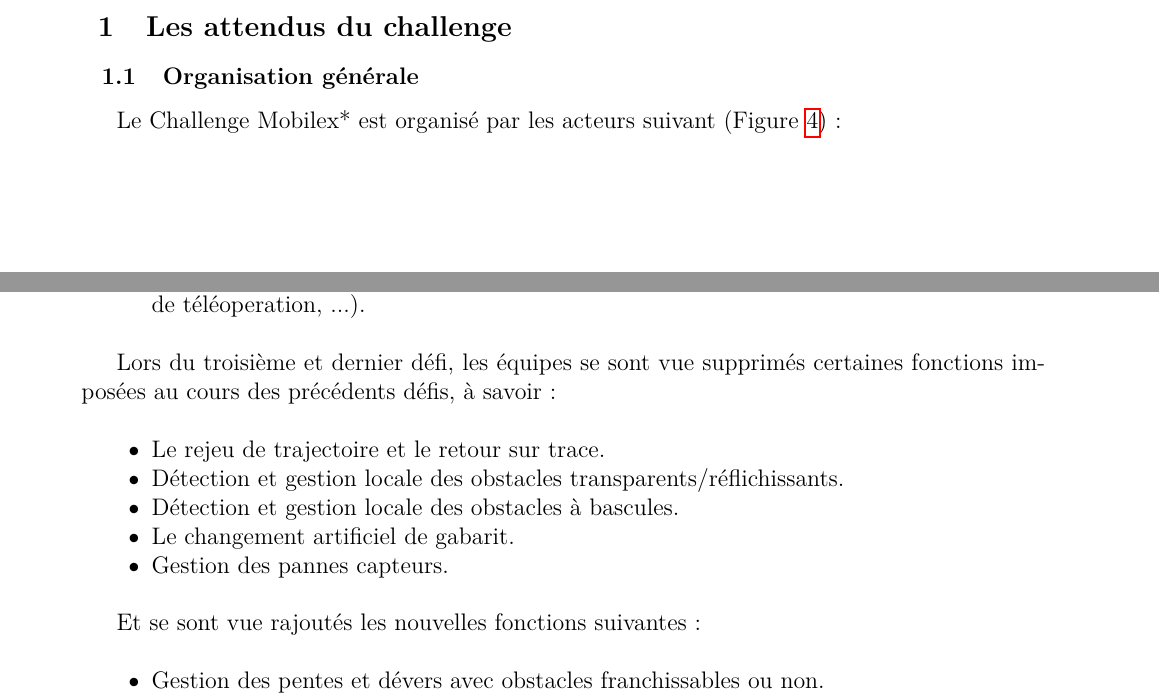
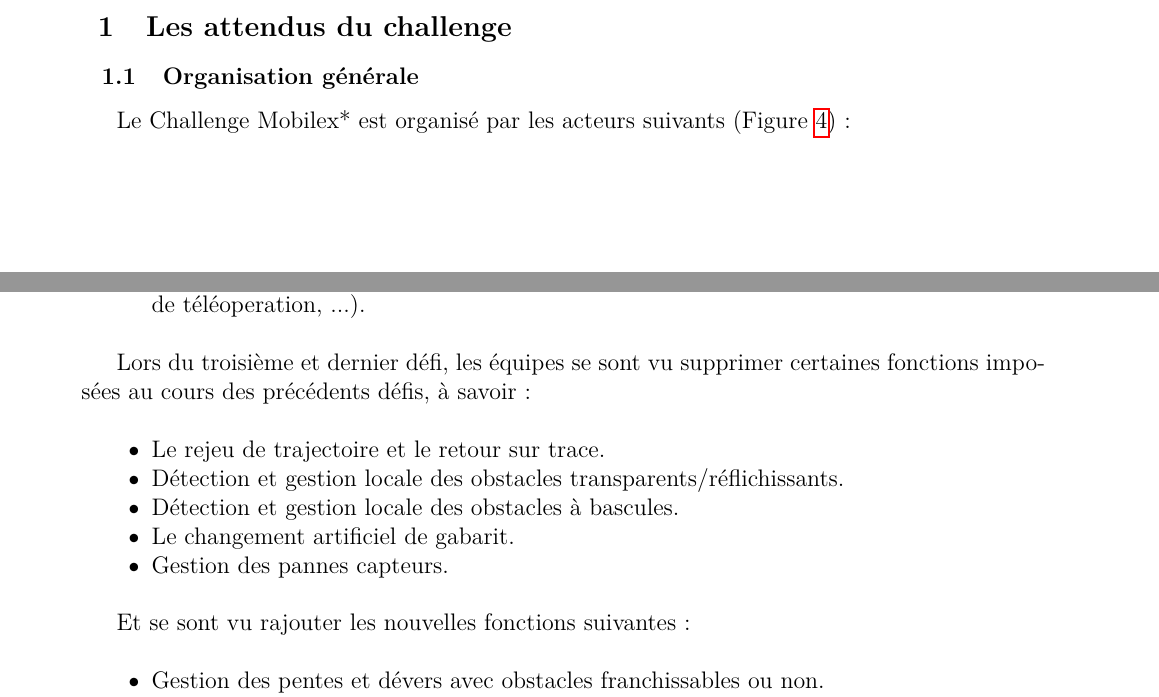
Before and after one commit to mbonengleonel/Rapport-stage-5A, a LaTeX document (main.tex, which reads Corps_rapport/Chapitre1.tex): two parts of pages 12 and 14 of 88, joined at a grey line, cut so that both start at the same text. Compiled offline with pdfLaTeX.

Commit message:
début de correction orthographique

```diff
--- a/Corps_rapport/Chapitre1.tex
+++ b/Corps_rapport/Chapitre1.tex
@@ -12,7 +12,7 @@
 
 \subsection{Les attendus du challenge}
 \subsubsection{Organisation générale}
-Le Challenge Mobilex* est organisé par les acteurs suivant (Figure \ref{fig4}) :
+Le Challenge Mobilex* est organisé par les acteurs suivants (Figure \ref{fig4}) :
 
 \begin{figure}[H] % Utilisez [H] au lieu de [htb]
   \centering % Utilisez \centering au lieu de \makebox
@@ -56,7 +56,7 @@
     \item Gestion des situations dégradées (pannes capteurs, perte de communication avec le poste de téléoperation, ...).\\
 \end{itemize}
 
-Lors du troisième et dernier défi, les équipes se sont vue supprimés certaines fonctions imposées au cours des précédents défis, à savoir :\\
+Lors du troisième et dernier défi, les équipes se sont vu supprimer certaines fonctions imposées au cours des précédents défis, à savoir :\\
 \begin{itemize}
 \renewcommand{\labelitemi}{$\bullet$}
     \item Le rejeu de trajectoire et le retour sur trace.
@@ -66,7 +66,7 @@
     \item Gestion des pannes capteurs. \\
 \end{itemize}
 
-Et se sont vue rajoutés les nouvelles fonctions suivantes :\\
+Et se sont vu rajouter les nouvelles fonctions suivantes :\\
 \begin{itemize}
 \renewcommand{\labelitemi}{$\bullet$}
     \item Gestion des pentes et dévers avec obstacles franchissables ou non.
```
Also changed, not shown: main.tex (+1 -1 lines), main.gls (deleted), 11 other files.
